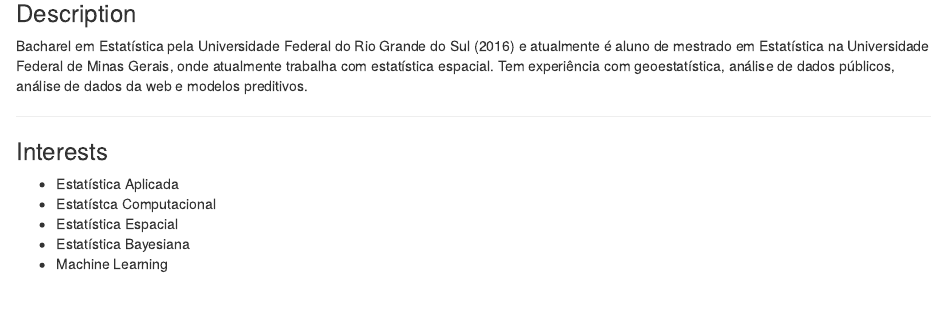
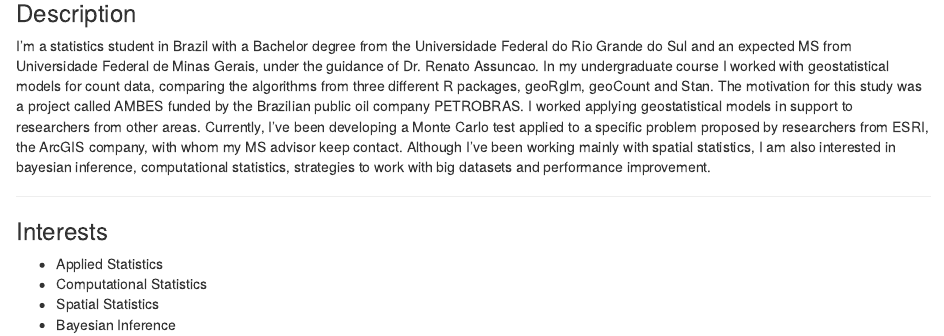
Before and after one commit to voronoys/voronoys_sc, an R Markdown document (descricoes/gordoy.Rmd): the page in a window 1100 px wide, from 1290 px down. Rendered offline with R 4.5, knitr and Pandoc, with nearby package versions; drawn as R Markdown's standard HTML page in place of the format the file asks for.

Commit message:
adjusts and descritption

```diff
--- a/descricoes/gordoy.Rmd
+++ b/descricoes/gordoy.Rmd
@@ -14,20 +14,25 @@
 
 ### Description
 
-Bacharel em Estatística pela Universidade Federal do Rio Grande do Sul (2016) e atualmente é aluno
-de mestrado em Estatística na Universidade Federal de Minas Gerais, onde atualmente trabalha com
-estatística espacial. Tem experiência com geoestatística, análise de dados públicos, análise de
-dados da web e modelos preditivos.
+I'm a statistics student in Brazil with a Bachelor degree from the Universidade Federal do Rio Grande do
+Sul and an expected MS from Universidade Federal de Minas Gerais, under the guidance of Dr. Renato
+Assuncao.  In my undergraduate course I worked with geostatistical models for count data, comparing the
+algorithms from three different R packages, geoRglm, geoCount and Stan. The motivation for this study
+was a project called AMBES funded by the Brazilian public oil company PETROBRAS. I worked applying
+geostatistical models in support to researchers from other areas. Currently, I’ve been developing a
+Monte Carlo test applied to a specific problem proposed by researchers from ESRI, the ArcGIS company,
+with whom my MS advisor keep contact. Although I’ve been working mainly with spatial statistics, I am
+also interested in bayesian inference, computational statistics,  strategies to work with big datasets
+and performance improvement.
 
 ***
 
 ### Interests
 
-* Estatística Aplicada
-* Estatístca Computacional
-* Estatística Espacial
-* Estatística Bayesiana
-* Machine Learning
+* Applied Statistics
+* Computational Statistics
+* Spatial Statistics
+* Bayesian Inference
 
 ***
 
```
Also changed, not shown: README.Rmd (+7 -5 lines), README.md, descricoes/gordoy.html.
